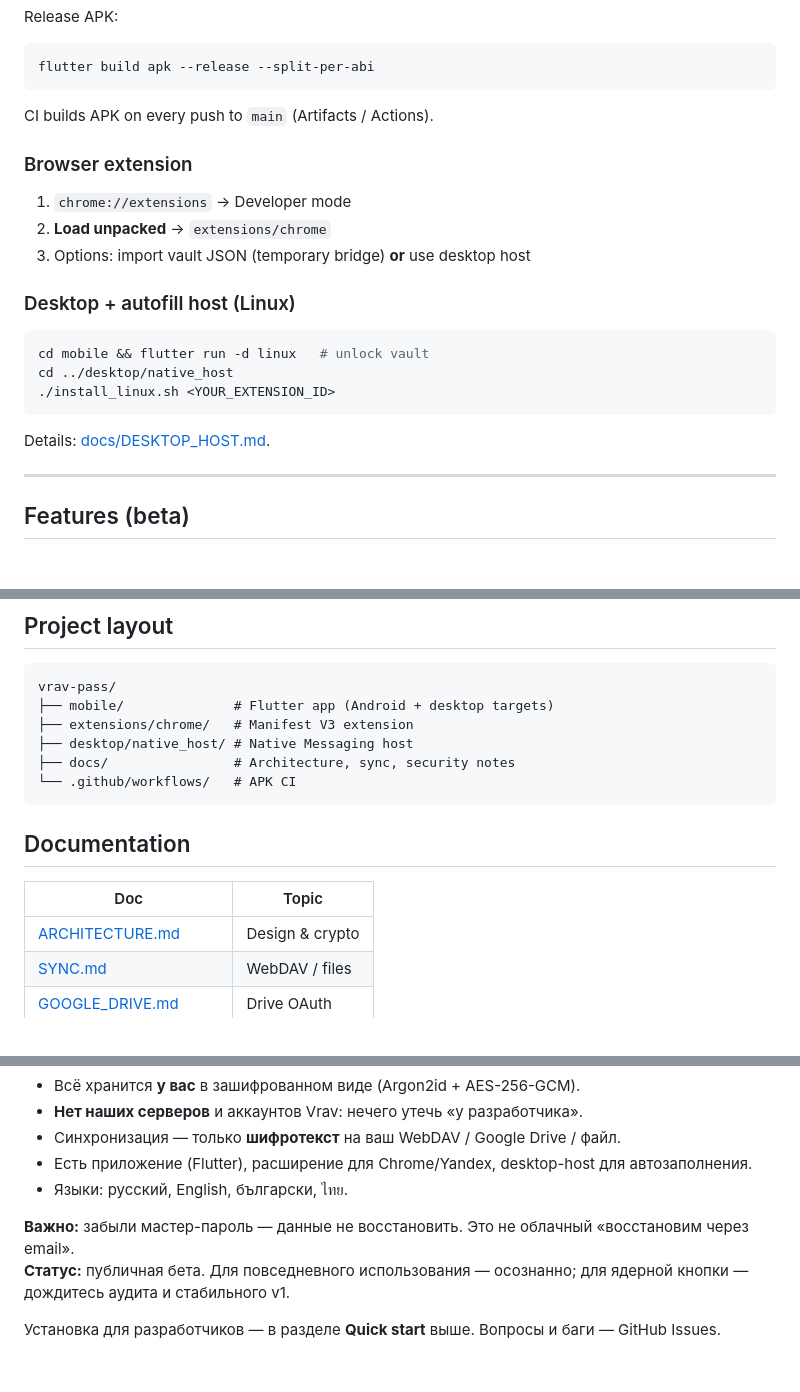
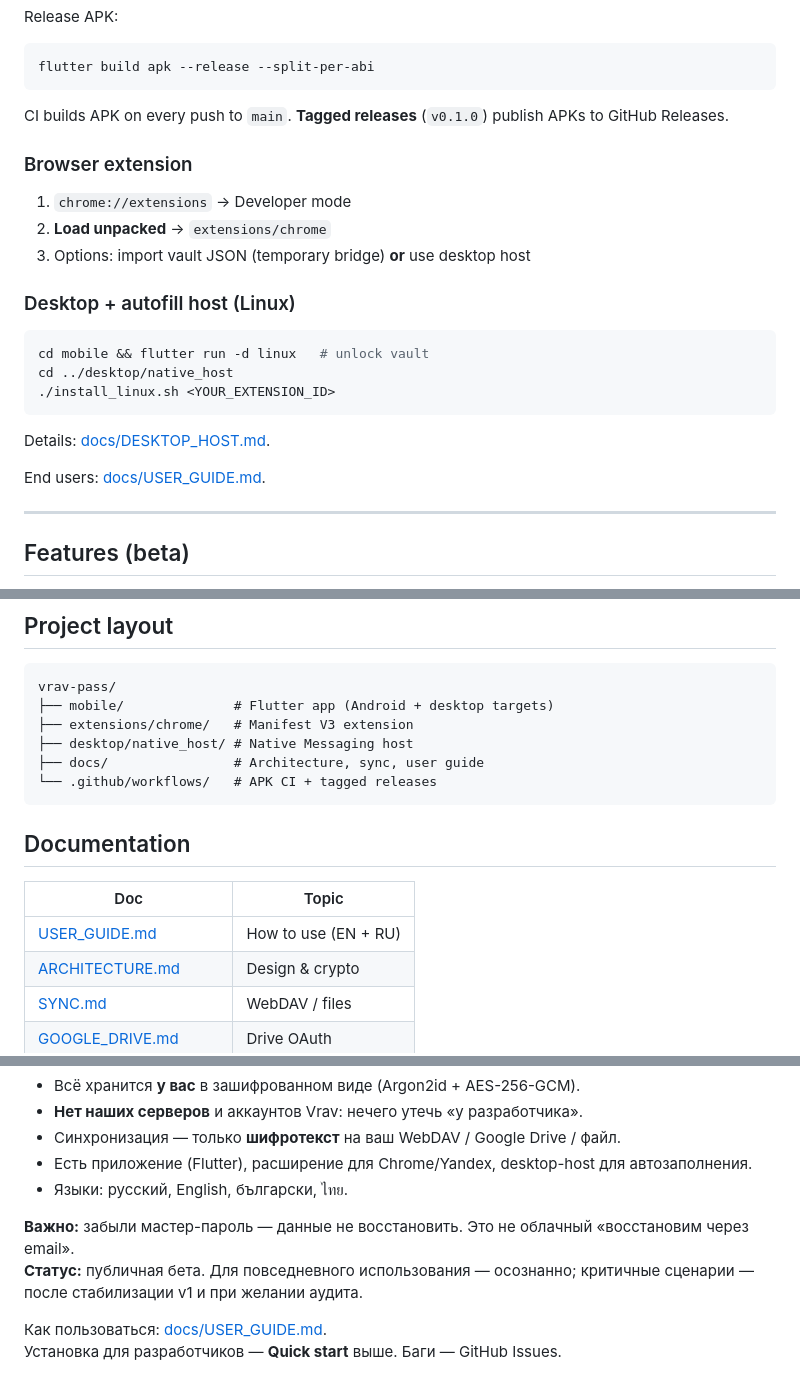
Before and after one commit to zametkikostik/vrav-pass, a Markdown page: README.md, 3 parts joined by grey strips. Drawn GitHub-style; blank space fills up the shorter version.

Commit message:
Link user guide from README docs table

````diff
--- a/README.md
+++ b/README.md
@@ -81,7 +81,7 @@ Release APK:
 flutter build apk --release --split-per-abi
 ```
 
-CI builds APK on every push to `main` (Artifacts / Actions).
+CI builds APK on every push to `main`. **Tagged releases** (`v0.1.0`) publish APKs to GitHub Releases.
 
 ### Browser extension
 
@@ -98,6 +98,8 @@ cd ../desktop/native_host
 ```
 
 Details: [docs/DESKTOP_HOST.md](docs/DESKTOP_HOST.md).
+
+End users: [docs/USER_GUIDE.md](docs/USER_GUIDE.md).
 
 ---
 
@@ -125,14 +127,15 @@ vrav-pass/
 ├── mobile/              # Flutter app (Android + desktop targets)
 ├── extensions/chrome/   # Manifest V3 extension
 ├── desktop/native_host/ # Native Messaging host
-├── docs/                # Architecture, sync, security notes
-└── .github/workflows/   # APK CI
+├── docs/                # Architecture, sync, user guide
+└── .github/workflows/   # APK CI + tagged releases
 ```
 
 ## Documentation
 
 | Doc | Topic |
 |-----|--------|
+| [USER_GUIDE.md](docs/USER_GUIDE.md) | How to use (EN + RU) |
 | [ARCHITECTURE.md](docs/ARCHITECTURE.md) | Design & crypto |
 | [SYNC.md](docs/SYNC.md) | WebDAV / files |
 | [GOOGLE_DRIVE.md](docs/GOOGLE_DRIVE.md) | Drive OAuth |
@@ -162,6 +165,7 @@ See [CONTRIBUTING.md](CONTRIBUTING.md). Issues and PRs welcome.
 - Языки: русский, English, български, ไทย.
 
 **Важно:** забыли мастер-пароль — данные не восстановить. Это не облачный «восстановим через email».
-**Статус:** публичная бета. Для повседневного использования — осознанно; для ядерной кнопки — дождитесь аудита и стабильного v1.
+**Статус:** публичная бета. Для повседневного использования — осознанно; критичные сценарии — после стабилизации v1 и при желании аудита.
 
-Установка для разработчиков — в разделе **Quick start** выше. Вопросы и баги — GitHub Issues.
+Как пользоваться: [docs/USER_GUIDE.md](docs/USER_GUIDE.md).
+Установка для разработчиков — **Quick start** выше. Баги — GitHub Issues.
````
Also changed, not shown: other parts of README.md (+2 -2 lines).
